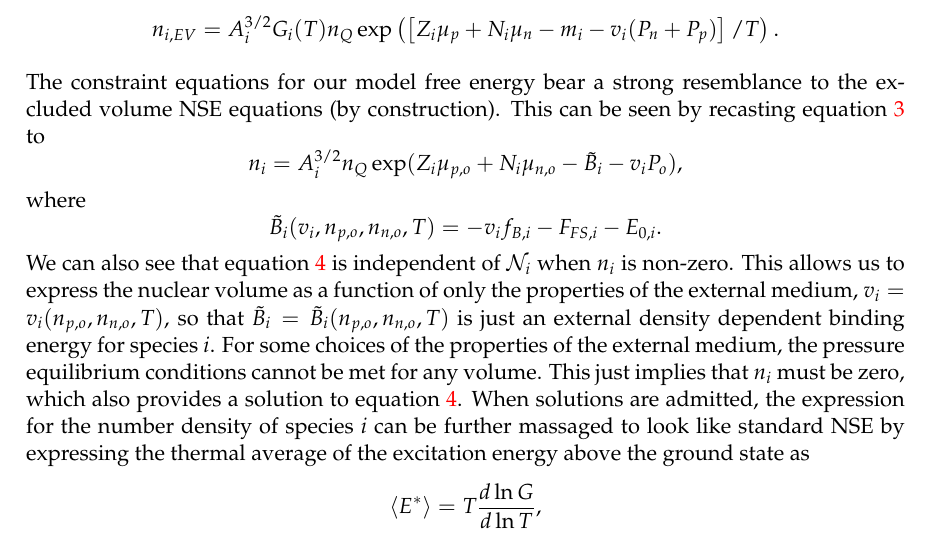
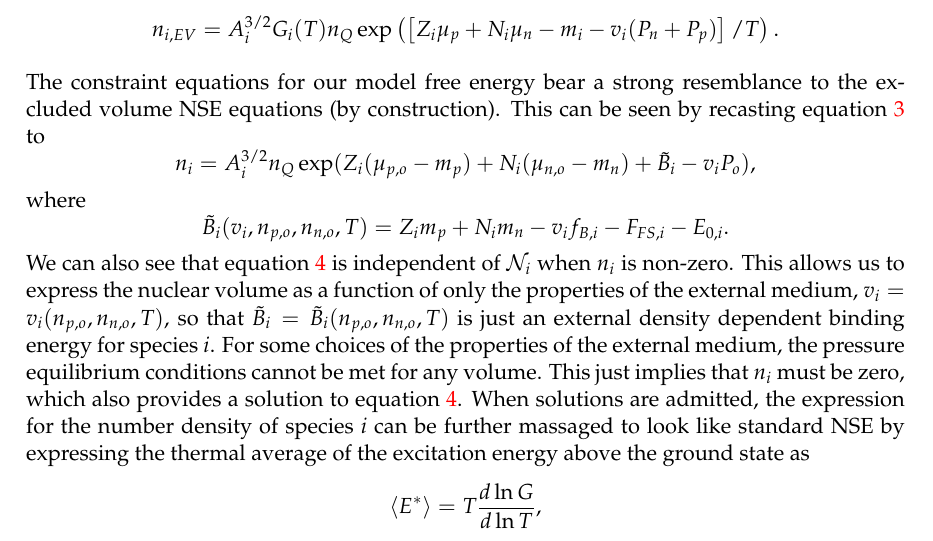
Before and after one commit to ermalrrapaj/two_phase_skyrme, a LaTeX document (notes/NSE_EOS_notes.tex): part of page 4 of 13, cut so that both start at the same text. Compiled offline with pdfLaTeX.

Commit message:
Fix a small error in the notes

```diff
--- a/notes/NSE_EOS_notes.tex
+++ b/notes/NSE_EOS_notes.tex
@@ -215,12 +215,12 @@ The constraint equations for our model free energy bear a strong resemblance
 to the excluded volume NSE equations (by construction).  This can be seen by recasting
 equation \ref{eq:dFdN} to
 \begin{equation*}
-n_i = A_i^{3/2} n_Q \exp(Z_i \mu_{p,o} + N_i \mu_{n,o} - \tilde B_i - v_i P_o),
+n_i = A_i^{3/2} n_Q \exp(Z_i (\mu_{p,o} - m_p) + N_i (\mu_{n,o} - m_n) + \tilde B_i - v_i P_o),
 \end{equation*}
 where
 \begin{equation*}
 \tilde B_i(v_i, n_{p,o}, n_{n,o}, T) =
--v_i f_{B,i} - F_{FS,i} - E_{0,i}.
+ Z_i m_p + N_i m_n - v_i f_{B,i} - F_{FS,i} - E_{0,i}.
 \end{equation*}
 We can also see that equation \ref{eq:dFdv} is independent of $\mathcal{N}_i$
 when $n_i$ is non-zero.  This allows us to express the nuclear volume as a
```
Also changed, not shown: notes/NSE_EOS_notes.pdf.
